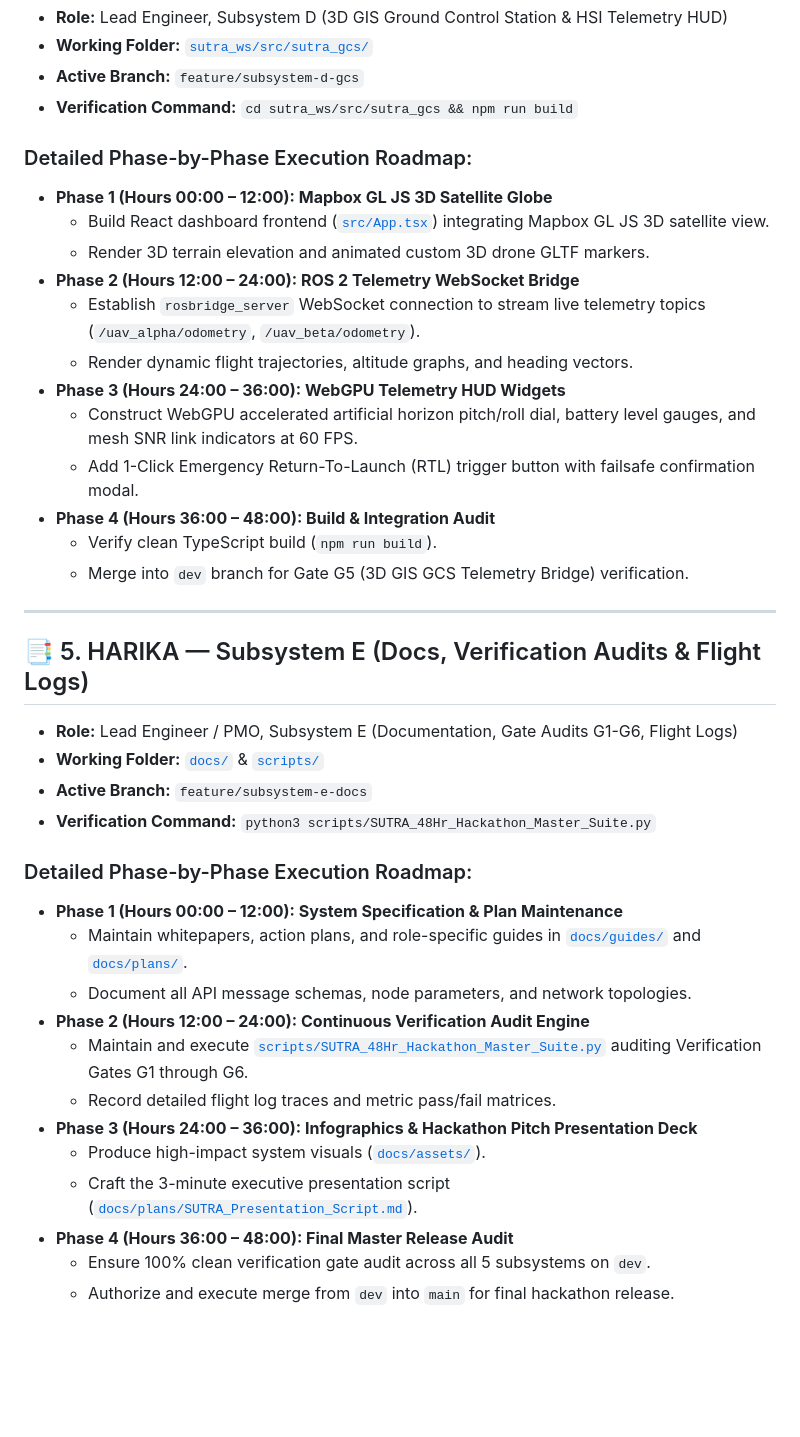
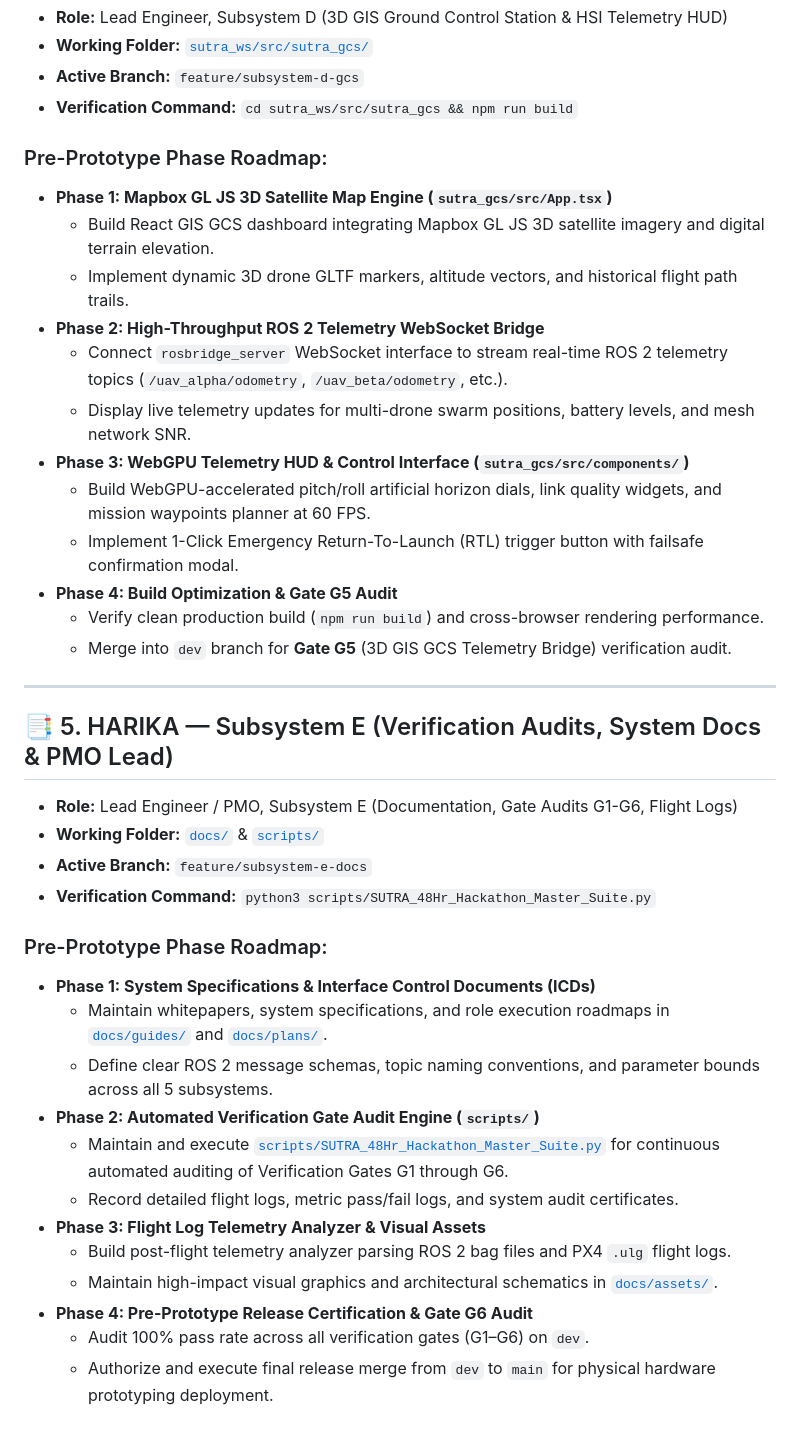
Before and after one commit to nikhil49023/SUTRA, a Markdown page: docs/plans/SUTRA_Team_Roadmaps.md, the part around one of its changes. Rendered like a GitHub page; blank space fills up the shorter version.

```diff
--- a/docs/plans/SUTRA_Team_Roadmaps.md
+++ b/docs/plans/SUTRA_Team_Roadmaps.md
@@ -93,39 +91,39 @@ All team members operate according to the 3-Tier Branching Strategy:
 - **Active Branch:** `feature/subsystem-d-gcs`
 - **Verification Command:** `cd sutra_ws/src/sutra_gcs && npm run build`
 
-### Detailed Phase-by-Phase Execution Roadmap:
-* **Phase 1 (Hours 00:00 – 12:00): Mapbox GL JS 3D Satellite Globe**
-  - Build React dashboard frontend ([`src/App.tsx`](file:///home/nikhil/Desktop/Project%20SUTRA/sutra_ws/src/sutra_gcs/src/App.tsx)) integrating Mapbox GL JS 3D satellite view.
-  - Render 3D terrain elevation and animated custom 3D drone GLTF markers.
-* **Phase 2 (Hours 12:00 – 24:00): ROS 2 Telemetry WebSocket Bridge**
-  - Establish `rosbridge_server` WebSocket connection to stream live telemetry topics (`/uav_alpha/odometry`, `/uav_beta/odometry`).
-  - Render dynamic flight trajectories, altitude graphs, and heading vectors.
-* **Phase 3 (Hours 24:00 – 36:00): WebGPU Telemetry HUD Widgets**
-  - Construct WebGPU accelerated artificial horizon pitch/roll dial, battery level gauges, and mesh SNR link indicators at 60 FPS.
-  - Add 1-Click Emergency Return-To-Launch (RTL) trigger button with failsafe confirmation modal.
-* **Phase 4 (Hours 36:00 – 48:00): Build & Integration Audit**
-  - Verify clean TypeScript build (`npm run build`).
-  - Merge into `dev` branch for Gate G5 (3D GIS GCS Telemetry Bridge) verification.
+### Pre-Prototype Phase Roadmap:
+* **Phase 1: Mapbox GL JS 3D Satellite Map Engine (`sutra_gcs/src/App.tsx`)**
+  - Build React GIS GCS dashboard integrating Mapbox GL JS 3D satellite imagery and digital terrain elevation.
+  - Implement dynamic 3D drone GLTF markers, altitude vectors, and historical flight path trails.
+* **Phase 2: High-Throughput ROS 2 Telemetry WebSocket Bridge**
+  - Connect `rosbridge_server` WebSocket interface to stream real-time ROS 2 telemetry topics (`/uav_alpha/odometry`, `/uav_beta/odometry`, etc.).
+  - Display live telemetry updates for multi-drone swarm positions, battery levels, and mesh network SNR.
+* **Phase 3: WebGPU Telemetry HUD & Control Interface (`sutra_gcs/src/components/`)**
+  - Build WebGPU-accelerated pitch/roll artificial horizon dials, link quality widgets, and mission waypoints planner at 60 FPS.
+  - Implement 1-Click Emergency Return-To-Launch (RTL) trigger button with failsafe confirmation modal.
+* **Phase 4: Build Optimization & Gate G5 Audit**
+  - Verify clean production build (`npm run build`) and cross-browser rendering performance.
+  - Merge into `dev` branch for **Gate G5** (3D GIS GCS Telemetry Bridge) verification audit.
 
 ---
 
-## 📑 5. HARIKA — Subsystem E (Docs, Verification Audits & Flight Logs)
+## 📑 5. HARIKA — Subsystem E (Verification Audits, System Docs & PMO Lead)
 
 - **Role:** Lead Engineer / PMO, Subsystem E (Documentation, Gate Audits G1-G6, Flight Logs)
 - **Working Folder:** [`docs/`](file:///home/nikhil/Desktop/Project%20SUTRA/docs/) & [`scripts/`](file:///home/nikhil/Desktop/Project%20SUTRA/scripts/)
 - **Active Branch:** `feature/subsystem-e-docs`
 - **Verification Command:** `python3 scripts/SUTRA_48Hr_Hackathon_Master_Suite.py`
 
-### Detailed Phase-by-Phase Execution Roadmap:
-* **Phase 1 (Hours 00:00 – 12:00): System Specification & Plan Maintenance**
-  - Maintain whitepapers, action plans, and role-specific guides in [`docs/guides/`](file:///home/nikhil/Desktop/Project%20SUTRA/docs/guides/) and [`docs/plans/`](file:///home/nikhil/Desktop/Project%20SUTRA/docs/plans/).
-  - Document all API message schemas, node parameters, and network topologies.
-* **Phase 2 (Hours 12:00 – 24:00): Continuous Verification Audit Engine**
-  - Maintain and execute [`scripts/SUTRA_48Hr_Hackathon_Master_Suite.py`](file:///home/nikhil/Desktop/Project%20SUTRA/scripts/SUTRA_48Hr_Hackathon_Master_Suite.py) auditing Verification Gates G1 through G6.
-  - Record detailed flight log traces and metric pass/fail matrices.
-* **Phase 3 (Hours 24:00 – 36:00): Infographics & Hackathon Pitch Presentation Deck**
-  - Produce high-impact system visuals ([`docs/assets/`](file:///home/nikhil/Desktop/Project%20SUTRA/docs/assets/)).
-  - Craft the 3-minute executive presentation script ([`docs/plans/SUTRA_Presentation_Script.md`](file:///home/nikhil/Desktop/Project%20SUTRA/docs/plans/SUTRA_Presentation_Script.md)).
-* **Phase 4 (Hours 36:00 – 48:00): Final Master Release Audit**
-  - Ensure 100% clean verification gate audit across all 5 subsystems on `dev`.
-  - Authorize and execute merge from `dev` into `main` for final hackathon release.
+### Pre-Prototype Phase Roadmap:
+* **Phase 1: System Specifications & Interface Control Documents (ICDs)**
+  - Maintain whitepapers, system specifications, and role execution roadmaps in [`docs/guides/`](file:///home/nikhil/Desktop/Project%20SUTRA/docs/guides/) and [`docs/plans/`](file:///home/nikhil/Desktop/Project%20SUTRA/docs/plans/).
+  - Define clear ROS 2 message schemas, topic naming conventions, and parameter bounds across all 5 subsystems.
+* **Phase 2: Automated Verification Gate Audit Engine (`scripts/`)**
+  - Maintain and execute [`scripts/SUTRA_48Hr_Hackathon_Master_Suite.py`](file:///home/nikhil/Desktop/Project%20SUTRA/scripts/SUTRA_48Hr_Hackathon_Master_Suite.py) for continuous automated auditing of Verification Gates G1 through G6.
+  - Record detailed flight logs, metric pass/fail logs, and system audit certificates.
+* **Phase 3: Flight Log Telemetry Analyzer & Visual Assets**
+  - Build post-flight telemetry analyzer parsing ROS 2 bag files and PX4 `.ulg` flight logs.
+  - Maintain high-impact visual graphics and architectural schematics in [`docs/assets/`](file:///home/nikhil/Desktop/Project%20SUTRA/docs/assets/).
+* **Phase 4: Pre-Prototype Release Certification & Gate G6 Audit**
+  - Audit 100% pass rate across all verification gates (G1–G6) on `dev`.
+  - Authorize and execute final release merge from `dev` to `main` for physical hardware prototyping deployment.
```
Also changed, not shown: other parts of docs/plans/SUTRA_Team_Roadmaps.md (+51 -53 lines).
